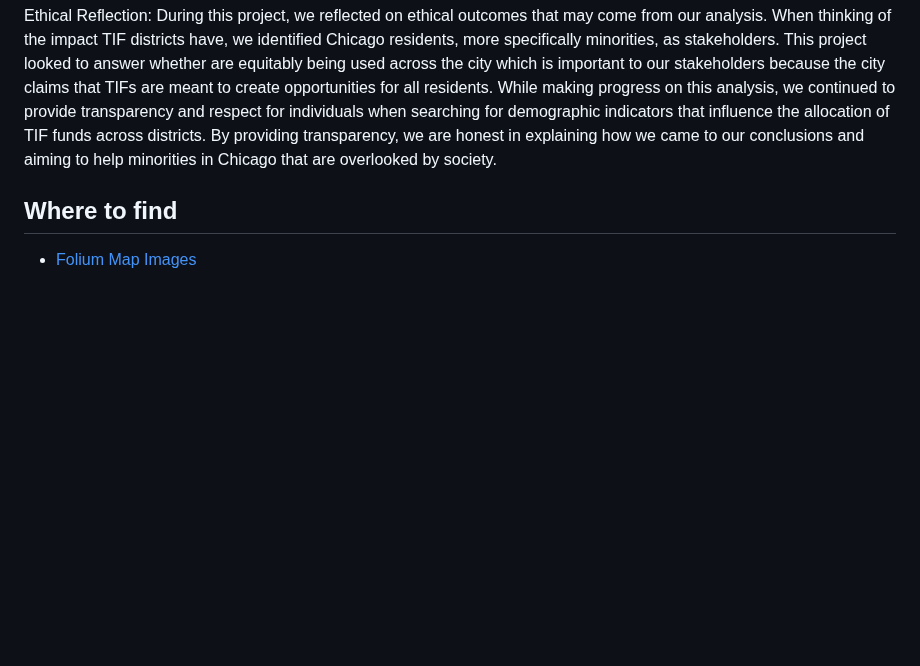
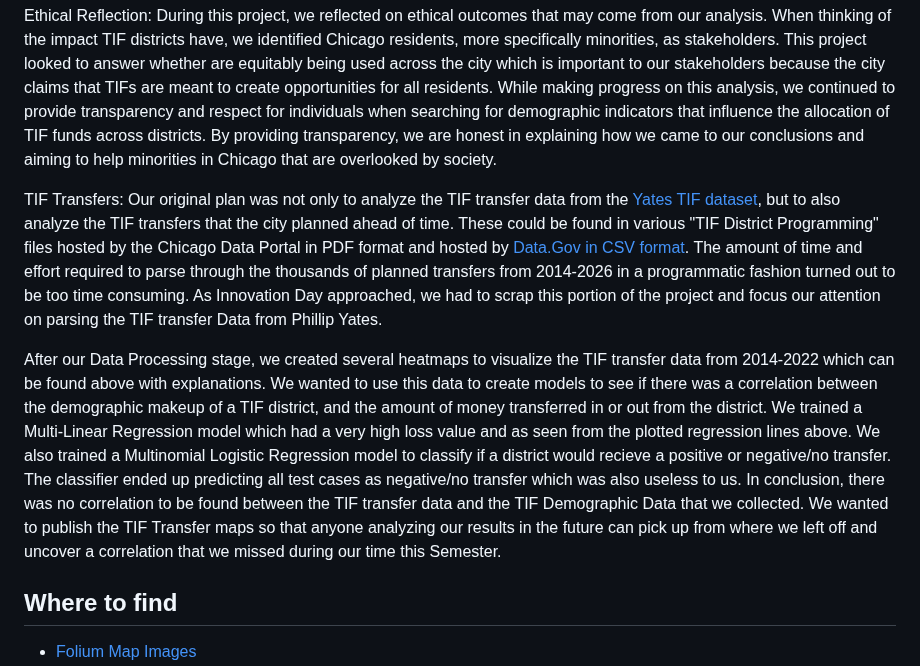
Before and after one commit to dsasidharannair/TIF_Demographic-IPRO, a Markdown page: README.md, the part around the change. Rendered like a GitHub page; blank space fills up the shorter version.

```diff
--- a/README.md
+++ b/README.md
@@ -125,6 +125,11 @@ This section will highlight our most notable results. This will include statisti
 Ethical Reflection:
 During this project, we reflected on ethical outcomes that may come from our analysis. When thinking of the impact TIF districts have, we identified Chicago residents, more specifically minorities, as stakeholders. This project looked to answer whether are equitably being used across the city which is important to our stakeholders because the city claims that TIFs are meant to create opportunities for all residents. While making progress on this analysis, we continued to provide transparency and respect for individuals when searching for demographic indicators that influence the allocation of TIF funds across districts. By providing transparency, we are honest in explaining how we came to our conclusions and aiming to help minorities in Chicago that are overlooked by society.
 
+TIF Transfers:
+Our original plan was not only to analyze the TIF transfer data from the [Yates TIF dataset](https://github.com/philipayates/chicago2022TIF), but to also analyze the TIF transfers that the city planned ahead of time. These could be found in various "TIF District Programming" files hosted by the Chicago Data Portal in PDF format and hosted by [Data.Gov in CSV format](https://catalog.data.gov/dataset/tif-district-programming-2022-2026). The amount of time and effort required to parse through the thousands of planned transfers from 2014-2026 in a programmatic fashion turned out to be too time consuming. As Innovation Day approached, we had to scrap this portion of the project and focus our attention on parsing the TIF transfer Data from Phillip Yates.
+
+After our Data Processing stage, we created several heatmaps to visualize the TIF transfer data from 2014-2022 which can be found above with explanations. We wanted to use this data to create models to see if there was a correlation between the demographic makeup of a TIF district, and the amount of money transferred in or out from the district. We trained a Multi-Linear Regression model which had a very high loss value and as seen from the plotted regression lines above. We also trained a Multinomial Logistic Regression model to classify if a district would recieve a positive or negative/no transfer. The classifier ended up predicting all test cases as negative/no transfer which was also useless to us. In conclusion, there was no correlation to be found between the TIF transfer data and the TIF Demographic Data that we collected. We wanted to publish the TIF Transfer maps so that anyone analyzing our results in the future can pick up from where we left off and uncover a correlation that we missed during our time this Semester.
+
 ## Where to find
 
 - [Folium Map Images](https://github.com/dsasidharannair/TIF_Demographic-IPRO/tree/main/Map%20Images/Folium)
```
